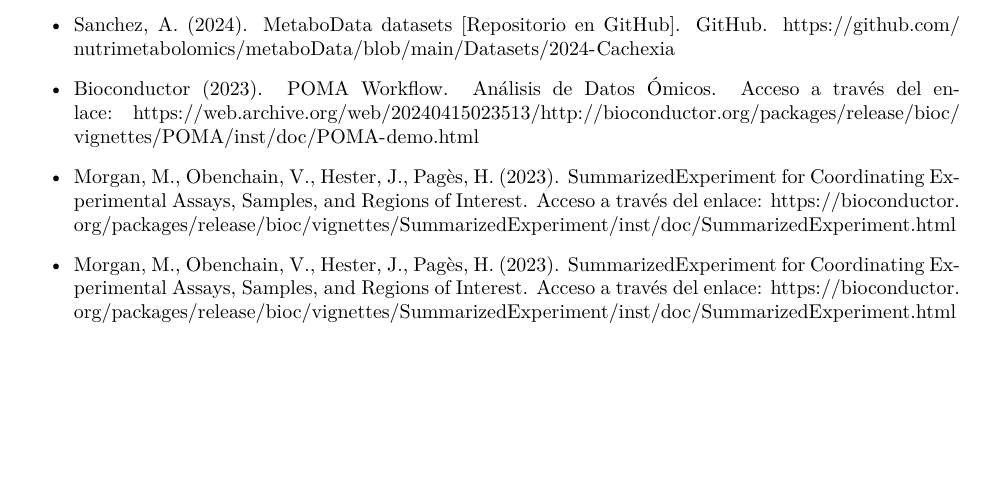
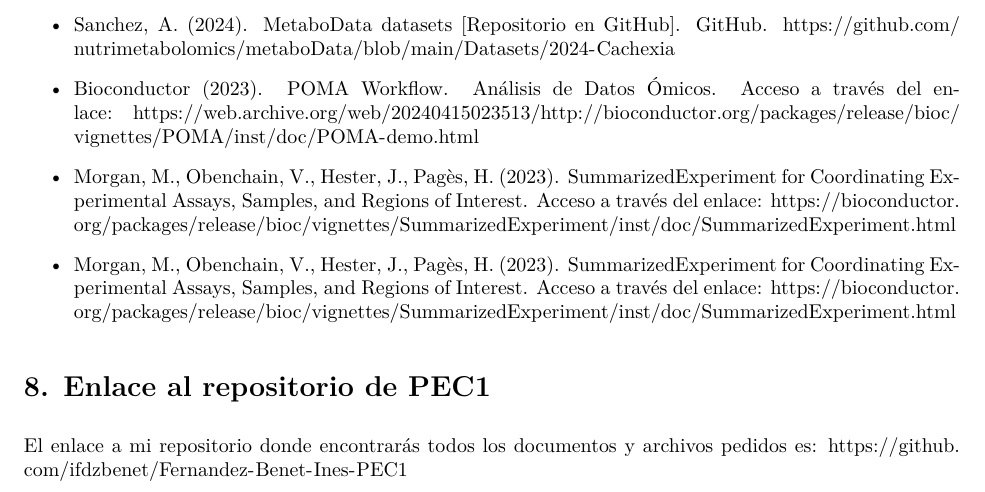
Before and after one commit to ifdzbenet/Fernandez-Benet-Ines-PEC1, an R Markdown document (Informe.Rmd): part of page 4 of 4, cut so that both start at the same text, the shorter picture padded with empty space. The pictures show the output file Informe.pdf that the author committed with the source.

Commit message:
Añadida última sección con el link al repositorio.

```diff
--- a/Informe.Rmd
+++ b/Informe.Rmd
@@ -112,3 +113,8 @@
 - Morgan, M., Obenchain, V., Hester, J., Pagès, H. (2023). SummarizedExperiment for Coordinating Experimental Assays, Samples, and Regions of Interest. Acceso a través del enlace: https://bioconductor.org/packages/release/bioc/vignettes/SummarizedExperiment/inst/doc/SummarizedExperiment.html
 
 - Morgan, M., Obenchain, V., Hester, J., Pagès, H. (2023). SummarizedExperiment for Coordinating Experimental Assays, Samples, and Regions of Interest. Acceso a través del enlace: https://bioconductor.org/packages/release/bioc/vignettes/SummarizedExperiment/inst/doc/SummarizedExperiment.html
+
+
+# 8. Enlace al repositorio de PEC1
+
+El enlace a mi repositorio donde encontrarás todos los documentos y archivos pedidos es: https://github.com/ifdzbenet/Fernandez-Benet-Ines-PEC1
```
Also changed, not shown: Informe.pdf, Informe.Rmd (1 more changed lines).
